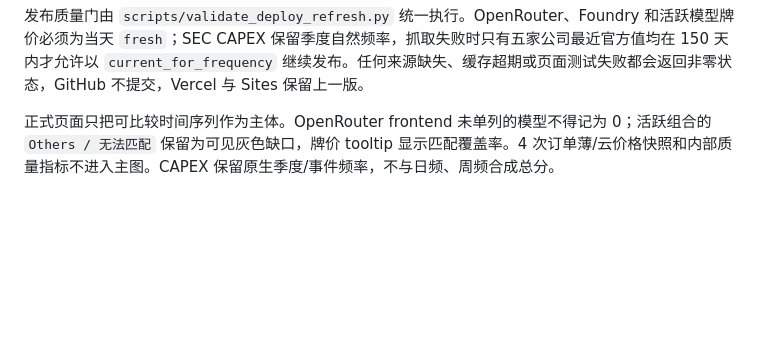
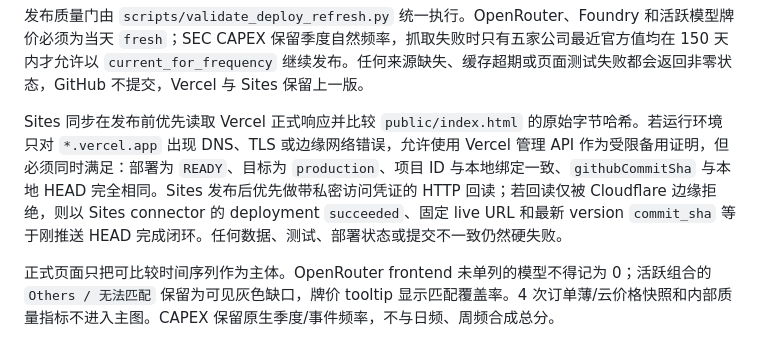
Before and after one commit to angusggsimid/ai-compute-economics-tracker, a Markdown page: ARCHITECTURE.md, the part around the change. Rendered like a GitHub page; blank space fills up the shorter version.

```diff
--- a/ARCHITECTURE.md
+++ b/ARCHITECTURE.md
@@ -26,6 +26,8 @@ line_ready_observation + canonical_observation + production_market_facts_analysi
 线上部署链路已经与本地 DuckDB 解耦：OpenRouter、Foundry、模型价格和 CAPEX 均先落入 `tracker_data/backfills/*.json`，再由正式构建器生成 `public/index.html`。GitHub Actions 负责每日刷新、测试和提交；Vercel 只托管 `public/`，数据更新不依赖用户电脑开机。
 
 发布质量门由 `scripts/validate_deploy_refresh.py` 统一执行。OpenRouter、Foundry 和活跃模型牌价必须为当天 `fresh`；SEC CAPEX 保留季度自然频率，抓取失败时只有五家公司最近官方值均在 150 天内才允许以 `current_for_frequency` 继续发布。任何来源缺失、缓存超期或页面测试失败都会返回非零状态，GitHub 不提交，Vercel 与 Sites 保留上一版。
+
+Sites 同步在发布前优先读取 Vercel 正式响应并比较 `public/index.html` 的原始字节哈希。若运行环境只对 `*.vercel.app` 出现 DNS、TLS 或边缘网络错误，允许使用 Vercel 管理 API 作为受限备用证明，但必须同时满足：部署为 `READY`、目标为 `production`、项目 ID 与本地绑定一致、`githubCommitSha` 与本地 HEAD 完全相同。Sites 发布后优先做带私密访问凭证的 HTTP 回读；若回读仅被 Cloudflare 边缘拒绝，则以 Sites connector 的 deployment `succeeded`、固定 live URL 和最新 version `commit_sha` 等于刚推送 HEAD 完成闭环。任何数据、测试、部署状态或提交不一致仍然硬失败。
 
 正式页面只把可比较时间序列作为主体。OpenRouter frontend 未单列的模型不得记为 0；活跃组合的 `Others / 无法匹配` 保留为可见灰色缺口，牌价 tooltip 显示匹配覆盖率。4 次订单薄/云价格快照和内部质量指标不进入主图。CAPEX 保留原生季度/事件频率，不与日频、周频合成总分。
 
```
Also changed, not shown: CONTEXT.md (+8 -0 lines), README_v2.md (+1 -1 lines).
